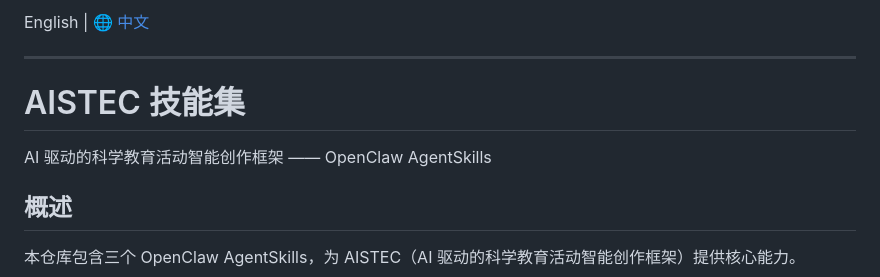
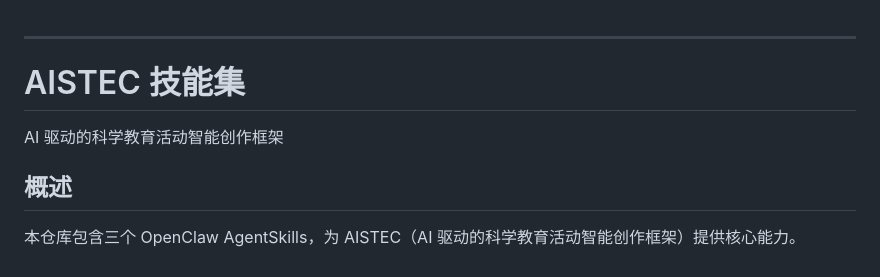
Before and after one commit to zhanggenhf-cloud/aistec-skills, a Markdown page: README.zh.md, the part around the change. Drawn GitHub-style.

```diff
--- a/README.zh.md
+++ b/README.zh.md
@@ -1,10 +1,9 @@
-English | [🌐 中文](README.zh.md)
 
 ---
 
 # AISTEC 技能集
 
-AI 驱动的科学教育活动智能创作框架 —— OpenClaw AgentSkills
+AI 驱动的科学教育活动智能创作框架
 
 ## 概述
 
```
